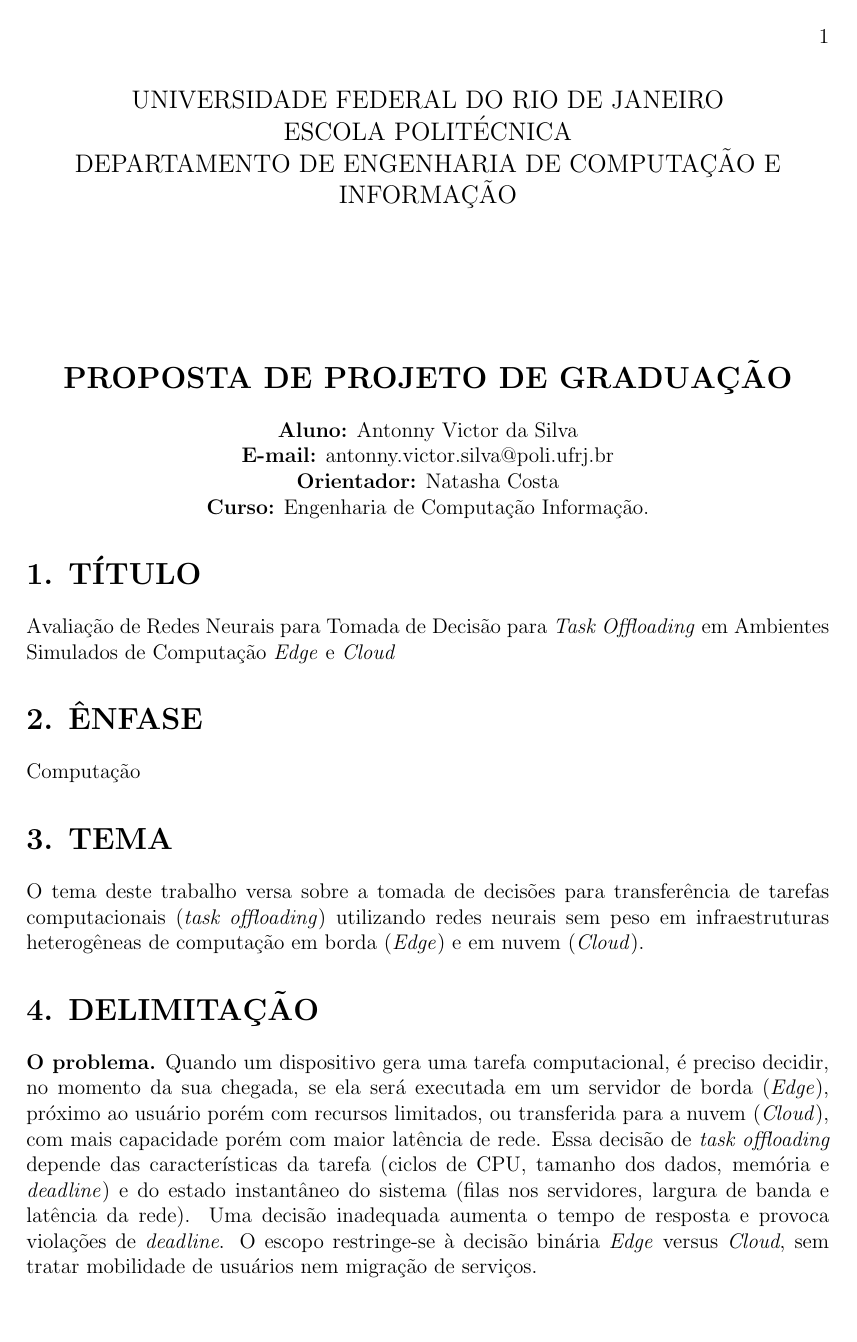
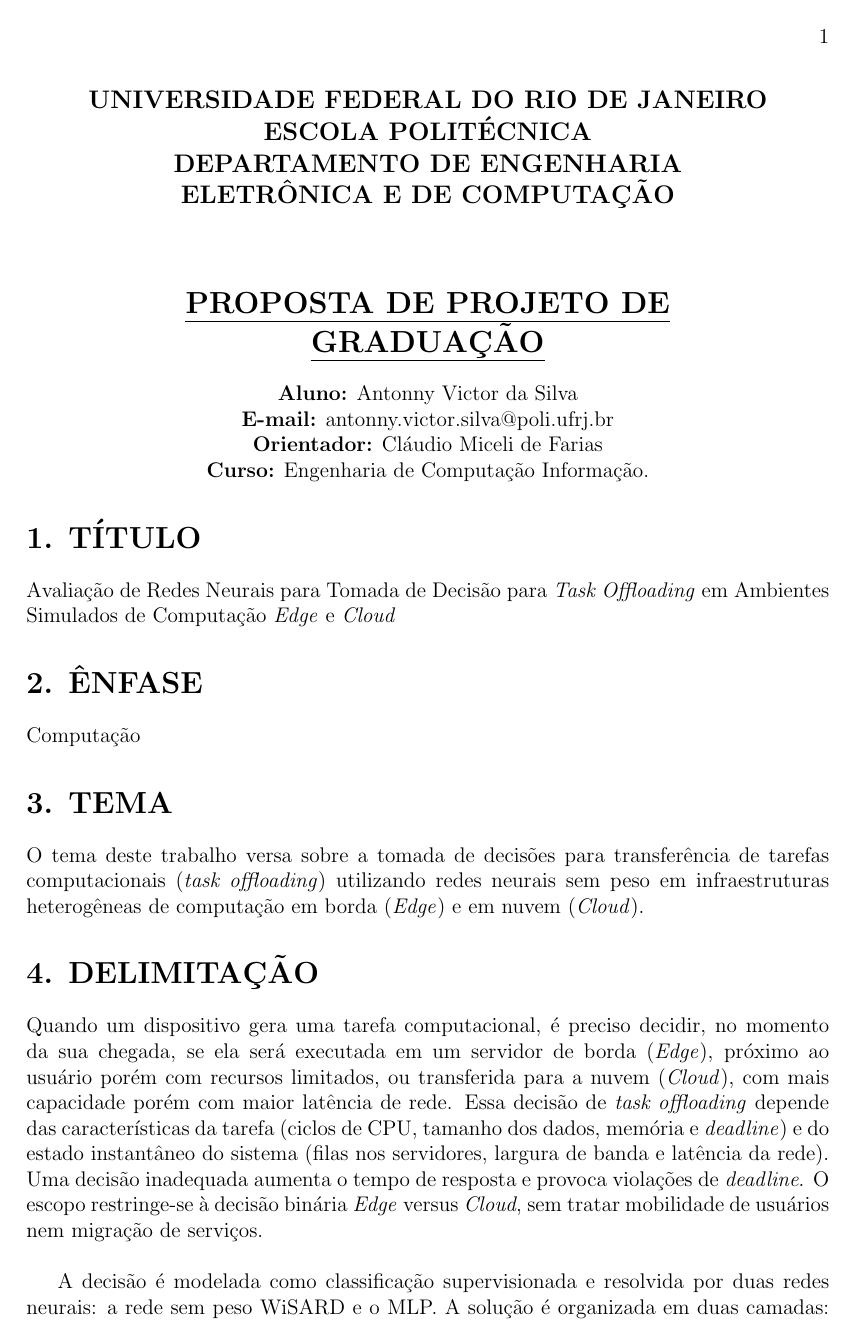
Before and after one commit to antonnyvictor18/EdgeCloudOffloadingTcc, a LaTeX document (PDG.TEX): page 1 of 6. Compiled offline with pdfLaTeX.

Commit message:
docs: update PDG header formatting, advisor name, and section structure
- Changed department name from "ENGENHARIA DE COMPUTAÇÃO E INFORMAÇÃO" to "ENGENHARIA ELETRÔNICA E DE COMPUTAÇÃO"
- Made institutional header bold and reduced vertical spacing from 2cm to 0.5cm
- Added underline to "PROPOSTA DE PROJETO DE GRADUAÇÃO" title using ulem package
- Updated advisor from "Natasha Costa" to "Cláudio Miceli de Farias"
- Removed bold formatting from subsection headers in DELIMITAÇÃO section (

```diff
--- a/PDG.TEX
+++ b/PDG.TEX
@@ -9,6 +9,7 @@
 \usepackage{graphicx}
 \usepackage{booktabs}
 \usepackage{tabularx} \usepackage{array}
+\usepackage{ulem}
 \usepackage{url}
 % --- Configuração para remover numeração automática das seções ---
 \setcounter{secnumdepth}{0}
@@ -23,17 +24,18 @@
 % --- Cabeçalho da Instituição ---
 \begin{center}
     \large
-    UNIVERSIDADE FEDERAL DO RIO DE JANEIRO \\
+    \textbf{UNIVERSIDADE FEDERAL DO RIO DE JANEIRO \\
     ESCOLA POLITÉCNICA \\
-    DEPARTAMENTO DE ENGENHARIA DE COMPUTAÇÃO E INFORMAÇÃO
+    DEPARTAMENTO DE ENGENHARIA\\
+    ELETRÔNICA E DE COMPUTAÇÃO}
 \end{center}
 
-\vspace{2cm}
+\vspace{0.5cm}
 
 % --- Título do Documento ---
 \begin{center}
     \Large\bfseries
-    PROPOSTA DE PROJETO DE GRADUAÇÃO
+    \uline{PROPOSTA DE PROJETO DE\\GRADUAÇÃO}
 \end{center}
 
 
@@ -41,7 +43,7 @@
 \begin{center}
 \noindent \textbf{Aluno:} Antonny Victor da Silva \\
 \textbf{E-mail:} antonny.victor.silva@poli.ufrj.br\\
-\textbf{Orientador:} Natasha Costa \\
+\textbf{Orientador:} Cláudio Miceli de Farias \\
 \textbf{Curso:} Engenharia de Computação Informação.
 \end{center}
 
@@ -61,7 +63,7 @@ tarefas computacionais (\textit{task offloading}) utilizando redes neurais sem p
 
 
 \section*{\bfseries 4. DELIMITAÇÃO}
-\textbf{O problema.} Quando um dispositivo gera uma tarefa computacional, é preciso decidir,
+Quando um dispositivo gera uma tarefa computacional, é preciso decidir,
 no momento da sua chegada, se ela será executada em um servidor de borda (\textit{Edge}),
 próximo ao usuário porém com recursos limitados, ou transferida para a nuvem (\textit{Cloud}),
 com mais capacidade porém com maior latência de rede. Essa decisão de \textit{task offloading}
```
Also changed, not shown: PDG.TEX (6 more changed lines).
